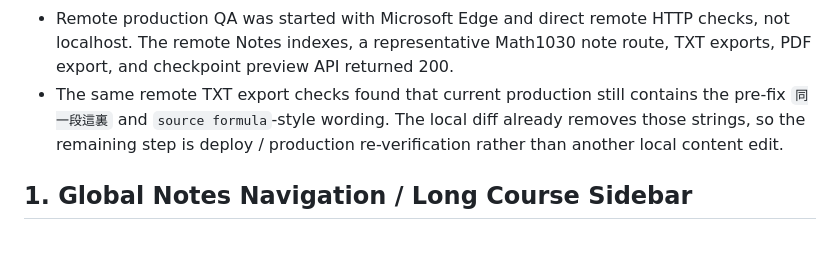
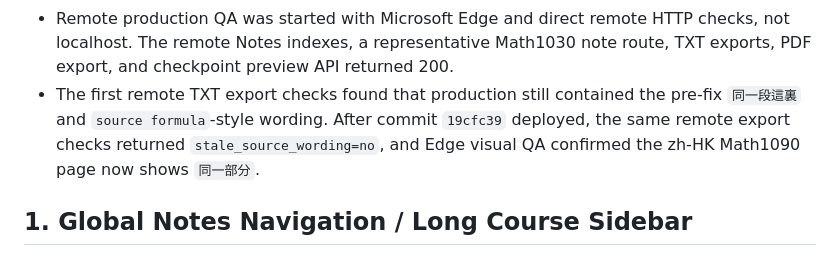
Before and after one commit to mixuanda/my_websites, a Markdown page: docs/notes-improvement-tracker.md, the part around the change. Rendered like a GitHub page.

```diff
--- a/docs/notes-improvement-tracker.md
+++ b/docs/notes-improvement-tracker.md
@@ -98,10 +98,11 @@ Blocked / incomplete verification:
 - Remote production QA was started with Microsoft Edge and direct remote HTTP
   checks, not localhost. The remote Notes indexes, a representative Math1030
   note route, TXT exports, PDF export, and checkpoint preview API returned 200.
-- The same remote TXT export checks found that current production still contains
-  the pre-fix `同一段這裏` and `source formula`-style wording. The local diff
-  already removes those strings, so the remaining step is deploy / production
-  re-verification rather than another local content edit.
+- The first remote TXT export checks found that production still contained the
+  pre-fix `同一段這裏` and `source formula`-style wording. After commit
+  `19cfc39` deployed, the same remote export checks returned
+  `stale_source_wording=no`, and Edge visual QA confirmed the zh-HK Math1090
+  page now shows `同一部分`.
 
 ## 1. Global Notes Navigation / Long Course Sidebar
 
```
Also changed, not shown: docs/qa-checkpoints-2026-05-14.md (+22 -2 lines), docs/rendering-formatting-qa.md (+4 -0 lines).
